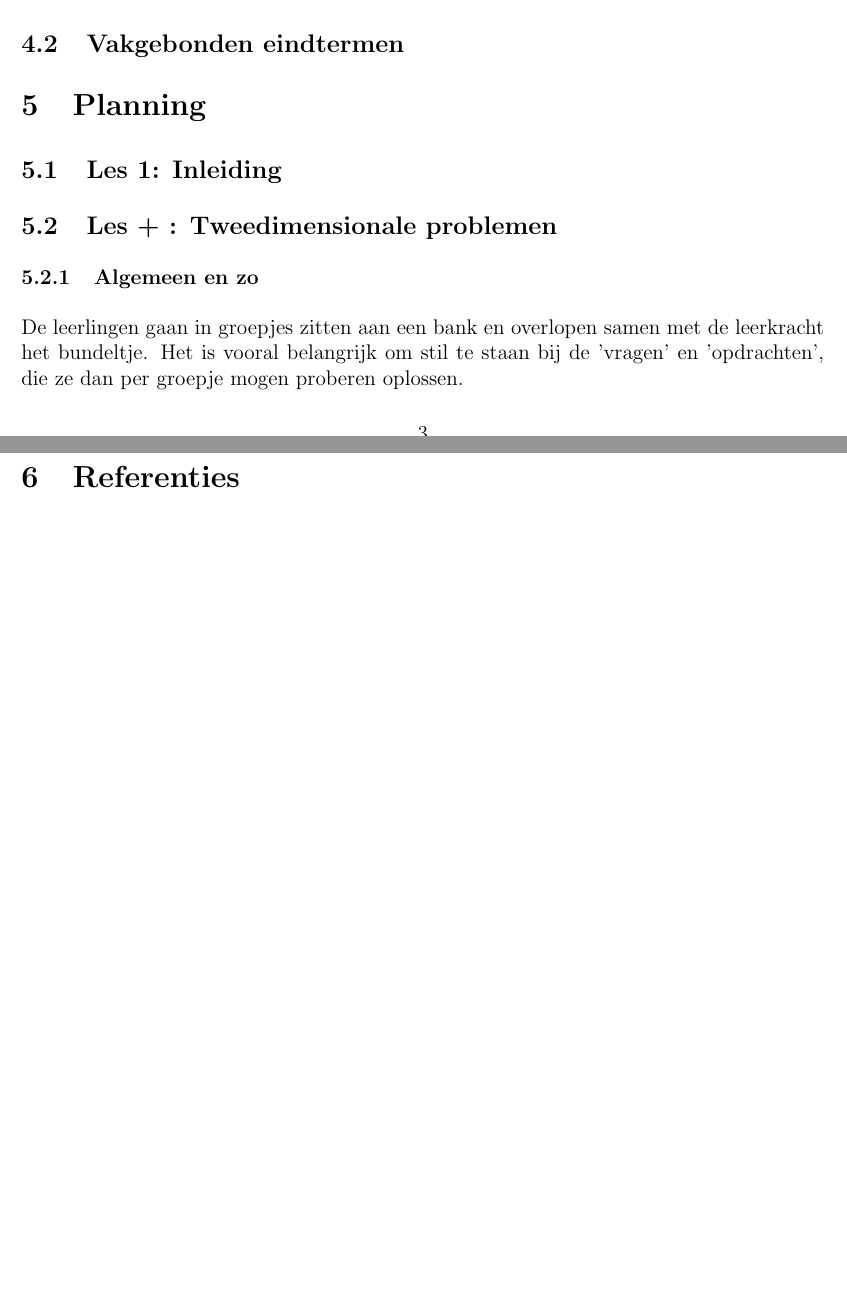
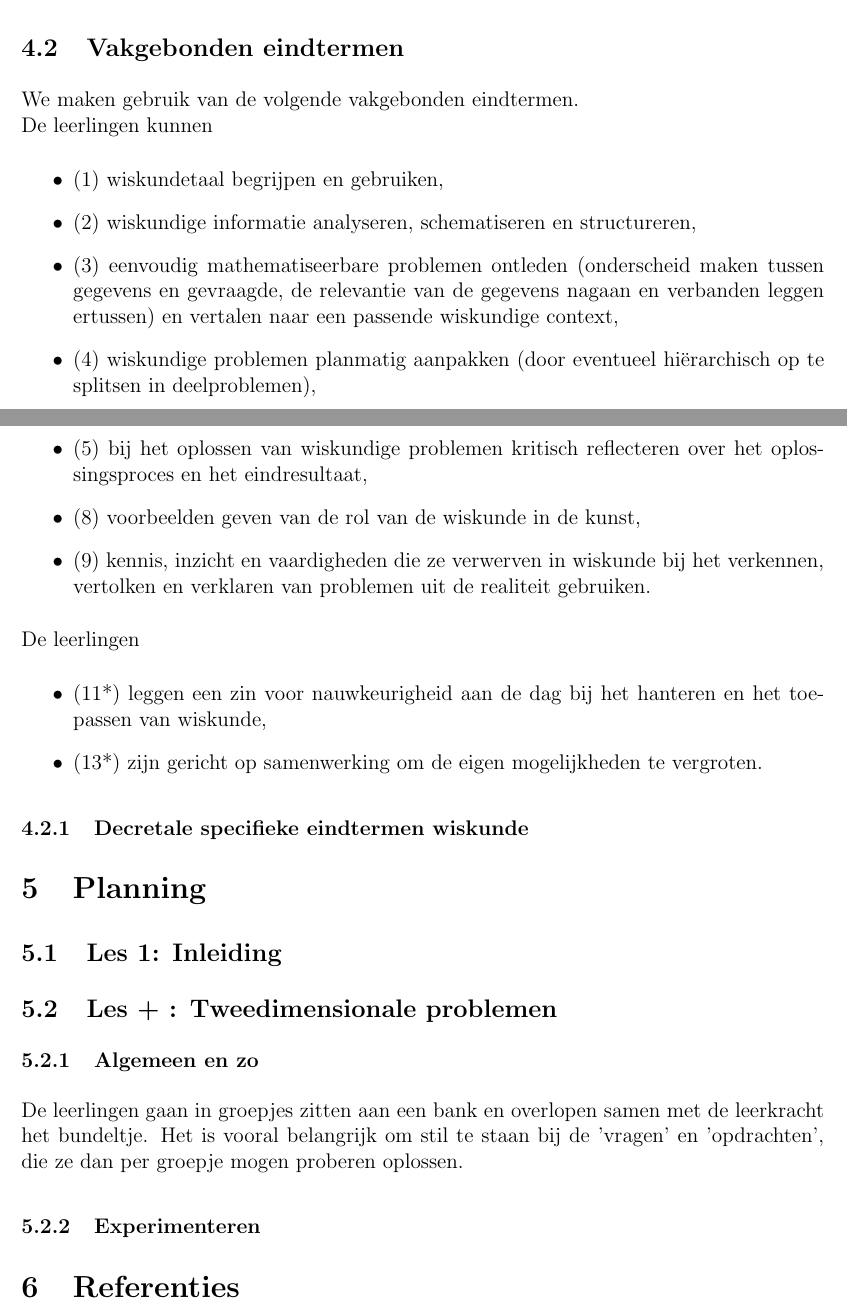
Before and after one commit to Wiskunde/V3, a LaTeX document (cursus/administratie.tex): two parts of pages 3 and 4 of 4 before the commit and two parts of pages 4 and 5 of 5 after it, joined at a grey line, cut so that both start at the same text, the shorter picture padded with empty space. Compiled offline with pdfLaTeX; the source files are stored in an older character set and shown here as Unicode.

Commit message:
voorlopige administratie, ben nog bezig ^^ lukt goed, dus komt in orde. Er zullen er zeker geen te weinig staan, enkel mss een paar te veel, ik vind alles toch nodig wat ik er in steek qua eindtermen..

```diff
--- a/cursus/administratie.tex
+++ b/cursus/administratie.tex
@@ -185,12 +215,24 @@ Voor deze lessenreeks zijn we vertrokken vanuit het bolstapelprobleem van Kepler
+\subsection{Vakgebonden eindtermen}
+We maken gebruik van de volgende vakgebonden eindtermen.\\
+De leerlingen kunnen
+\begin{itemize}
+\item (1)	wiskundetaal begrijpen en gebruiken,
+\item (2)	wiskundige informatie analyseren, schematiseren en structureren,
+\item (3)	eenvoudig mathematiseerbare problemen ontleden (onderscheid maken tussen gegevens en gevraagde, de relevantie van de gegevens nagaan en verbanden leggen ertussen) en vertalen naar een passende wiskundige context,
+\item (4)	wiskundige problemen planmatig aanpakken (door eventueel hi\"{e}rarchisch op te splitsen in deelproblemen),
+\item (5)	bij het oplossen van wiskundige problemen kritisch reflecteren over het oplossingsproces en het eindresultaat,
+\item (8)	voorbeelden geven van de rol van de wiskunde in de kunst,
+\item (9)	kennis, inzicht en vaardigheden die ze verwerven in wiskunde bij het verkennen, vertolken en verklaren van problemen uit de realiteit gebruiken.
+\end{itemize}
+De leerlingen
+\begin{itemize}
+\item (11*)	leggen een zin voor nauwkeurigheid aan de dag bij het hanteren en het toepassen van wiskunde,
+\item (13*)	zijn gericht op samenwerking om de eigen mogelijkheden te vergroten.
+\end{itemize}
+\subsubsection{Decretale specifieke eindtermen wiskunde}
 
-\subsubsection{Gemeenschappelijke stam}
-
-\subsubsection{Contexten}
-
-\subsection{Vakgebonden eindtermen}
 
 \section{Planning}
-
 \subsection{Les 1: Inleiding}
 
 
```
Also changed, not shown: cursus/administratie.tex (32 more changed lines).
